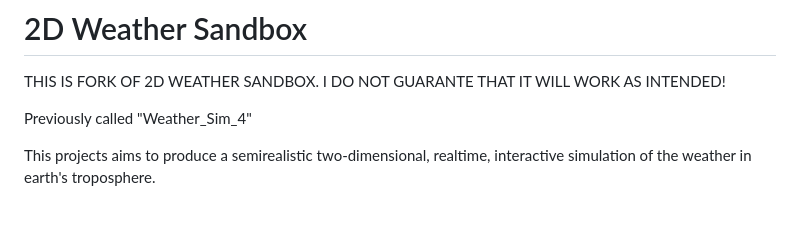
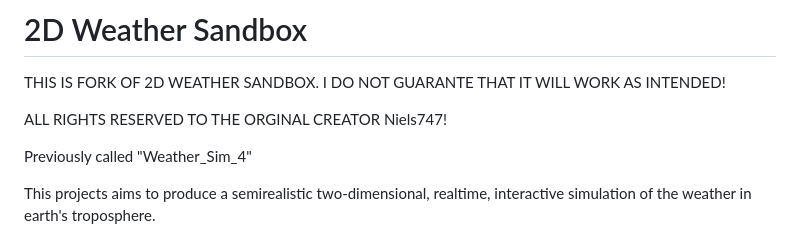
Before and after one commit to Weatherin2D/2D-Weather-Sandbox-Extra, a Markdown page: README.md, the part around the change. Rendered like a GitHub page; blank space fills up the shorter version.

Commit message:
Update README with rights notice for original creator
Added a note about original creator's rights.

```diff
--- a/README.md
+++ b/README.md
@@ -1,5 +1,7 @@
 # 2D Weather Sandbox
 THIS IS FORK OF 2D WEATHER SANDBOX. I DO NOT GUARANTE THAT IT WILL WORK AS INTENDED!
+
+ALL RIGHTS RESERVED TO THE ORGINAL CREATOR Niels747!
 
 Previously called "Weather_Sim_4"
 
```
